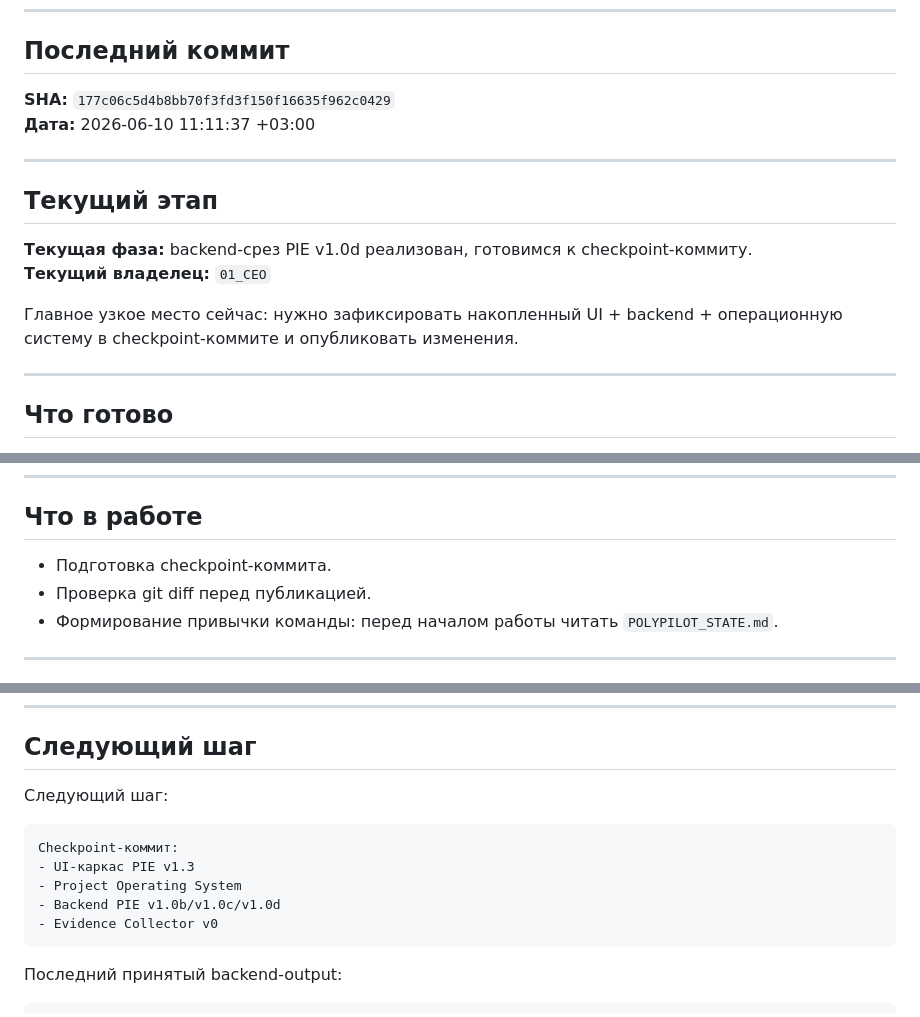
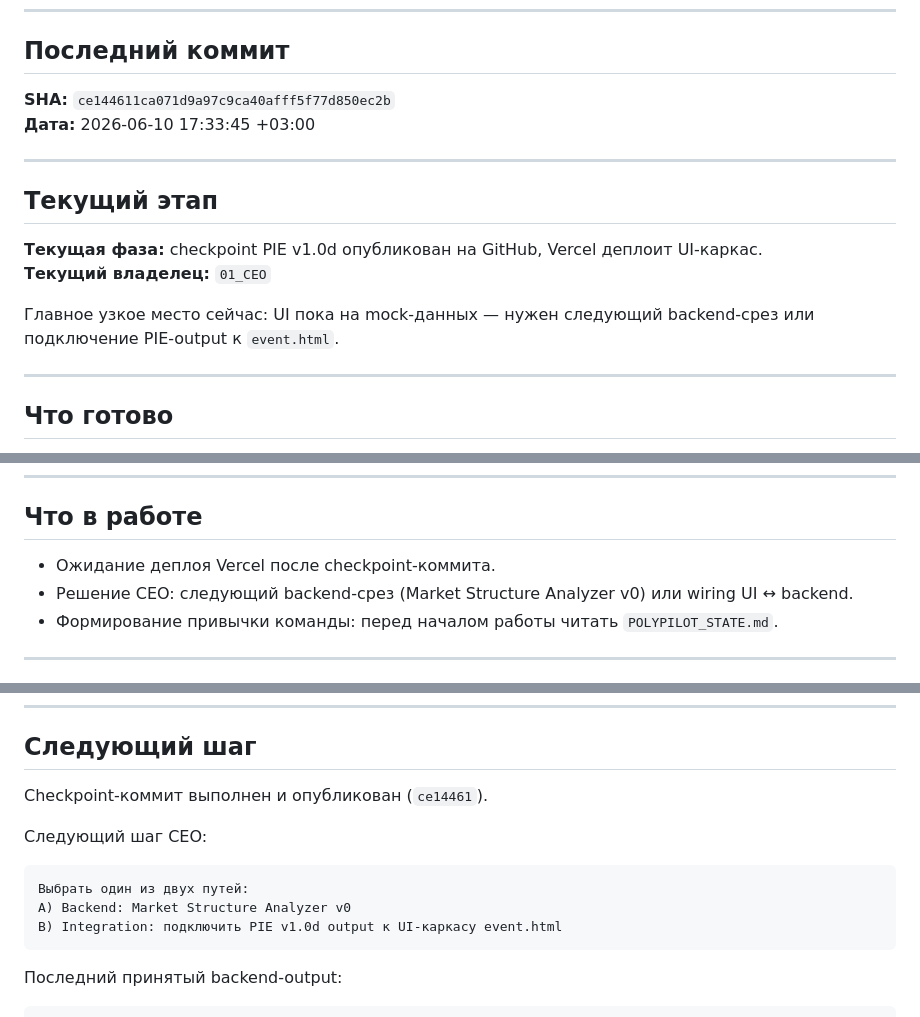
Before and after one commit to AndreySavinWB/polypilot-platform, a Markdown page: POLYPILOT_STATE.md, 3 parts joined by grey strips. GitHub-like rendering.

Commit message:
Update POLYPILOT_STATE after PIE v1.0d checkpoint publish.
Co-authored-by: Cursor <cursoragent@cursor.com>

````diff
--- a/POLYPILOT_STATE.md
+++ b/POLYPILOT_STATE.md
@@ -6,17 +6,17 @@
 
 ## Последний коммит
 
-**SHA:** `177c06c5d4b8bb70f3fd3f150f16635f962c0429`
-**Дата:** 2026-06-10 11:11:37 +03:00
+**SHA:** `ce144611ca071d9a97c9ca40afff5f77d850ec2b`
+**Дата:** 2026-06-10 17:33:45 +03:00
 
 ---
 
 ## Текущий этап
 
-**Текущая фаза:** backend-срез PIE v1.0d реализован, готовимся к checkpoint-коммиту.
+**Текущая фаза:** checkpoint PIE v1.0d опубликован на GitHub, Vercel деплоит UI-каркас.
 **Текущий владелец:** `01_CEO`
 
-Главное узкое место сейчас: нужно зафиксировать накопленный UI + backend + операционную систему в checkpoint-коммите и опубликовать изменения.
+Главное узкое место сейчас: UI пока на mock-данных — нужен следующий backend-срез или подключение PIE-output к `event.html`.
 
 ---
 
@@ -64,8 +64,8 @@
 
 ## Что в работе
 
-- Подготовка checkpoint-коммита.
-- Проверка git diff перед публикацией.
+- Ожидание деплоя Vercel после checkpoint-коммита.
+- Решение CEO: следующий backend-срез (Market Structure Analyzer v0) или wiring UI ↔ backend.
 - Формирование привычки команды: перед началом работы читать `POLYPILOT_STATE.md`.
 
 ---
@@ -86,14 +86,14 @@
 
 ## Следующий шаг
 
-Следующий шаг:
+Checkpoint-коммит выполнен и опубликован (`ce14461`).
+
+Следующий шаг CEO:
 
 ```text
-Checkpoint-коммит:
-- UI-каркас PIE v1.3
-- Project Operating System
-- Backend PIE v1.0b/v1.0c/v1.0d
-- Evidence Collector v0
+Выбрать один из двух путей:
+A) Backend: Market Structure Analyzer v0
+B) Integration: подключить PIE v1.0d output к UI-каркасу event.html
 ```
 
 Последний принятый backend-output:
````
Also changed, not shown: other parts of POLYPILOT_STATE.md (+2 -0 lines).
